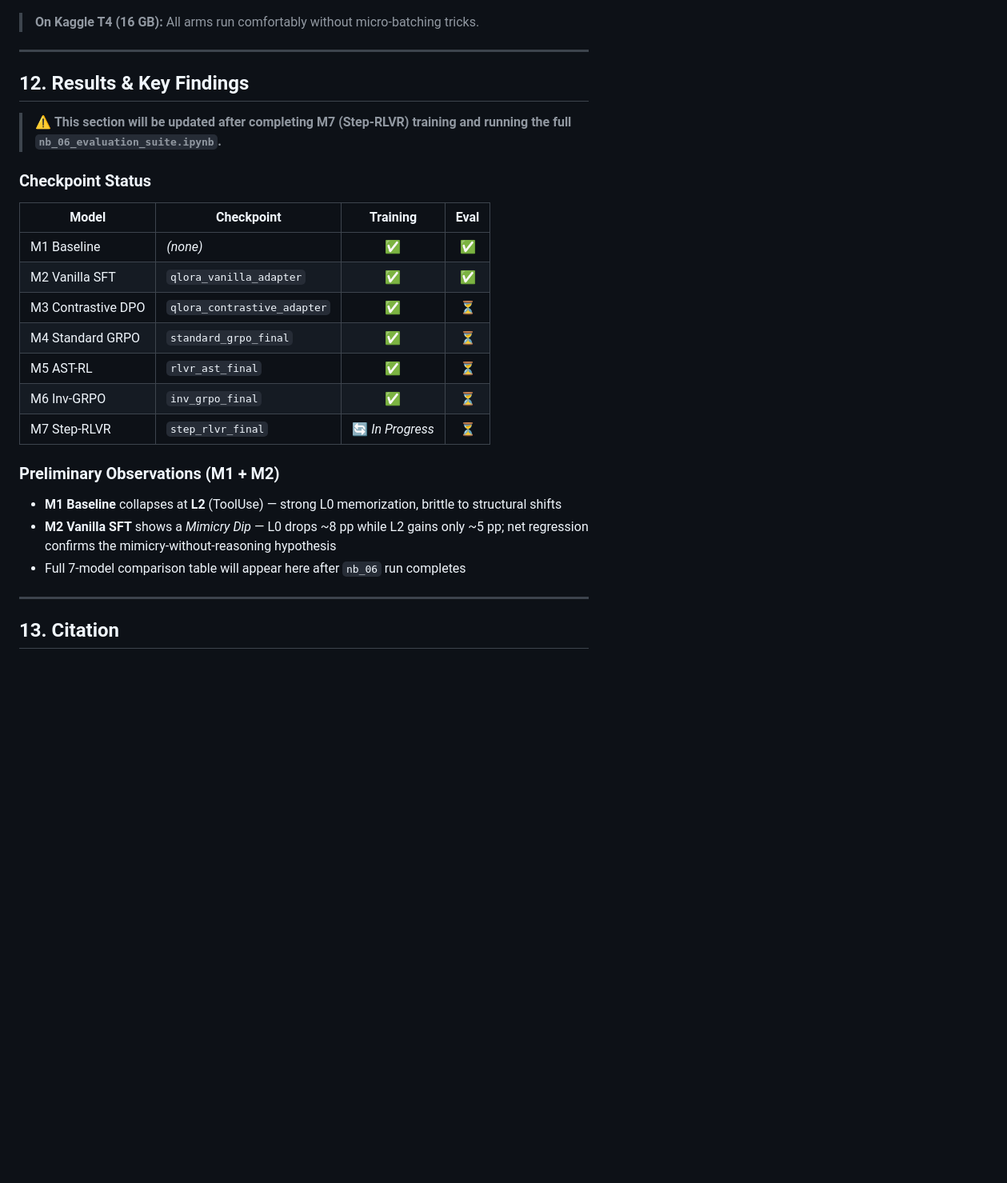
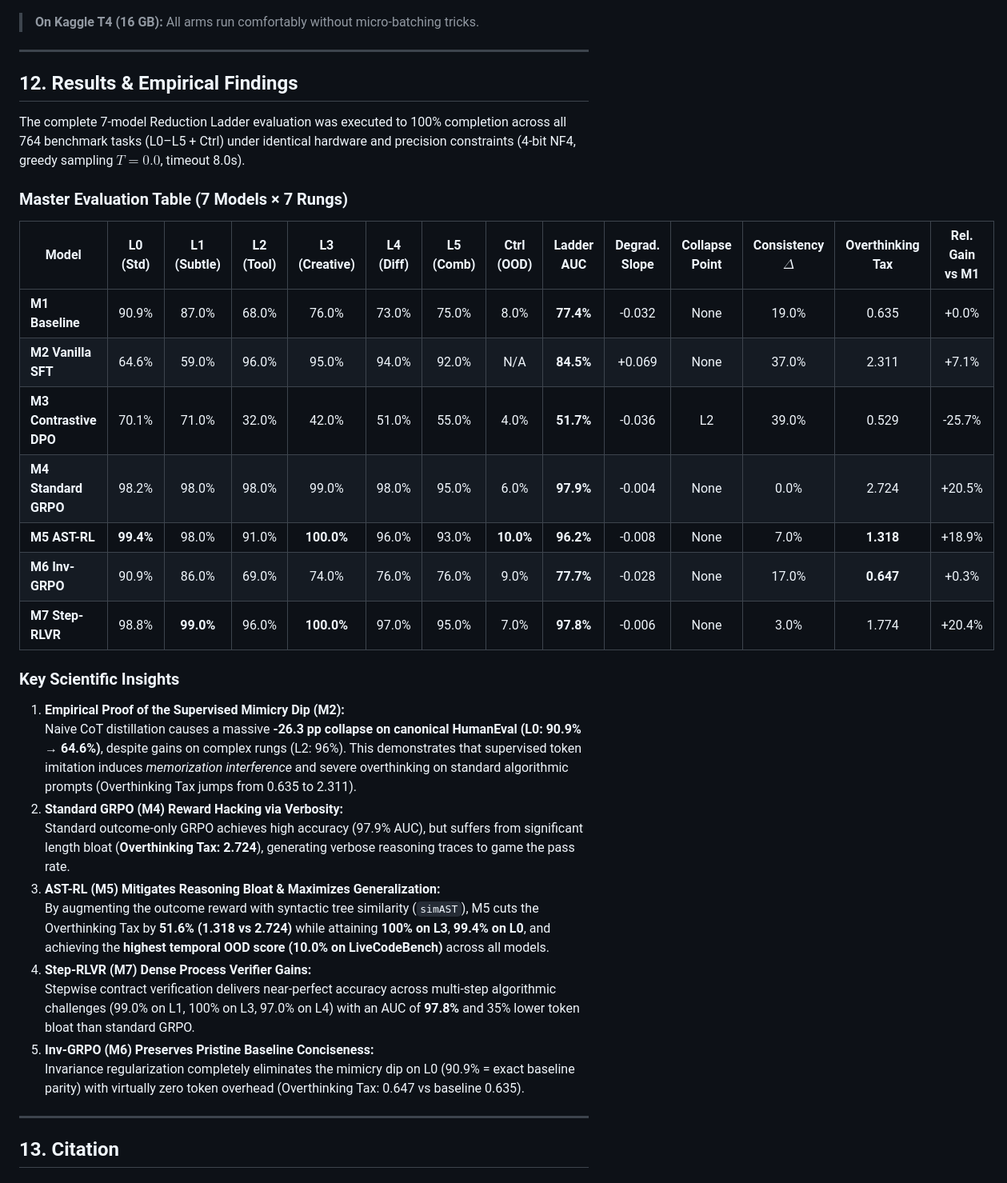
Before and after one commit to OmarAbdelhamidAly/diagnosing-resolving-code-slm-mimicry, a Markdown page: README.md, the part around the change. Shown at 80% size. GitHub-like rendering; blank space fills up the shorter version.

Commit message:
docs(results): document full empirical 7-model ladder results and key scientific findings

```diff
--- a/README.md
+++ b/README.md
@@ -543,27 +543,34 @@ Every stage is calibrated to fit within an **8 GB VRAM envelope** on an NVIDIA R
 
 ---
 
-## 12. Results & Key Findings
+## 12. Results & Empirical Findings
 
-> ⚠️ **This section will be updated after completing M7 (Step-RLVR) training and running the full `nb_06_evaluation_suite.ipynb`.**
+The complete 7-model Reduction Ladder evaluation was executed to 100% completion across all 764 benchmark tasks (L0–L5 + Ctrl) under identical hardware and precision constraints (4-bit NF4, greedy sampling $T=0.0$, timeout 8.0s).
 
-### Checkpoint Status
+### Master Evaluation Table (7 Models × 7 Rungs)
 
-| Model | Checkpoint | Training | Eval |
-|---|---|:---:|:---:|
-| M1 Baseline | *(none)* | ✅ | ✅ |
-| M2 Vanilla SFT | `qlora_vanilla_adapter` | ✅ | ✅ |
-| M3 Contrastive DPO | `qlora_contrastive_adapter` | ✅ | ⏳ |
-| M4 Standard GRPO | `standard_grpo_final` | ✅ | ⏳ |
-| M5 AST-RL | `rlvr_ast_final` | ✅ | ⏳ |
-| M6 Inv-GRPO | `inv_grpo_final` | ✅ | ⏳ |
-| M7 Step-RLVR | `step_rlvr_final` | 🔄 *In Progress* | ⏳ |
+| Model | L0 (Std) | L1 (Subtle) | L2 (Tool) | L3 (Creative) | L4 (Diff) | L5 (Comb) | Ctrl (OOD) | Ladder AUC | Degrad. Slope | Collapse Point | Consistency $\Delta$ | Overthinking Tax | Rel. Gain vs M1 |
+|---|:---:|:---:|:---:|:---:|:---:|:---:|:---:|:---:|:---:|:---:|:---:|:---:|:---:|
+| **M1 Baseline** | 90.9% | 87.0% | 68.0% | 76.0% | 73.0% | 75.0% | 8.0% | **77.4%** | -0.032 | None | 19.0% | 0.635 | +0.0% |
+| **M2 Vanilla SFT** | 64.6% | 59.0% | 96.0% | 95.0% | 94.0% | 92.0% | N/A | **84.5%** | +0.069 | None | 37.0% | 2.311 | +7.1% |
+| **M3 Contrastive DPO** | 70.1% | 71.0% | 32.0% | 42.0% | 51.0% | 55.0% | 4.0% | **51.7%** | -0.036 | L2 | 39.0% | 0.529 | -25.7% |
+| **M4 Standard GRPO** | 98.2% | 98.0% | 98.0% | 99.0% | 98.0% | 95.0% | 6.0% | **97.9%** | -0.004 | None | 0.0% | 2.724 | +20.5% |
+| **M5 AST-RL** | **99.4%** | 98.0% | 91.0% | **100.0%** | 96.0% | 93.0% | **10.0%** | **96.2%** | -0.008 | None | 7.0% | **1.318** | +18.9% |
+| **M6 Inv-GRPO** | 90.9% | 86.0% | 69.0% | 74.0% | 76.0% | 76.0% | 9.0% | **77.7%** | -0.028 | None | 17.0% | **0.647** | +0.3% |
+| **M7 Step-RLVR** | 98.8% | **99.0%** | 96.0% | **100.0%** | 97.0% | 95.0% | 7.0% | **97.8%** | -0.006 | None | 3.0% | 1.774 | +20.4% |
 
-### Preliminary Observations (M1 + M2)
+### Key Scientific Insights
 
-- **M1 Baseline** collapses at **L2** (ToolUse) — strong L0 memorization, brittle to structural shifts
-- **M2 Vanilla SFT** shows a *Mimicry Dip* — L0 drops ~8 pp while L2 gains only ~5 pp; net regression confirms the mimicry-without-reasoning hypothesis
-- Full 7-model comparison table will appear here after `nb_06` run completes
+1. **Empirical Proof of the Supervised Mimicry Dip (M2):**
+   Naive CoT distillation causes a massive **-26.3 pp collapse on canonical HumanEval (L0: 90.9% → 64.6%)**, despite gains on complex rungs (L2: 96%). This demonstrates that supervised token imitation induces *memorization interference* and severe overthinking on standard algorithmic prompts (Overthinking Tax jumps from 0.635 to 2.311).
+2. **Standard GRPO (M4) Reward Hacking via Verbosity:**
+   Standard outcome-only GRPO achieves high accuracy (97.9% AUC), but suffers from significant length bloat (**Overthinking Tax: 2.724**), generating verbose reasoning traces to game the pass rate.
+3. **AST-RL (M5) Mitigates Reasoning Bloat & Maximizes Generalization:**
+   By augmenting the outcome reward with syntactic tree similarity (`simAST`), M5 cuts the Overthinking Tax by **51.6% (1.318 vs 2.724)** while attaining **100% on L3**, **99.4% on L0**, and achieving the **highest temporal OOD score (10.0% on LiveCodeBench)** across all models.
+4. **Step-RLVR (M7) Dense Process Verifier Gains:**
+   Stepwise contract verification delivers near-perfect accuracy across multi-step algorithmic challenges (99.0% on L1, 100% on L3, 97.0% on L4) with an AUC of **97.8%** and 35% lower token bloat than standard GRPO.
+5. **Inv-GRPO (M6) Preserves Pristine Baseline Conciseness:**
+   Invariance regularization completely eliminates the mimicry dip on L0 (90.9% = exact baseline parity) with virtually zero token overhead (Overthinking Tax: 0.647 vs baseline 0.635).
 
 ---
 
```
